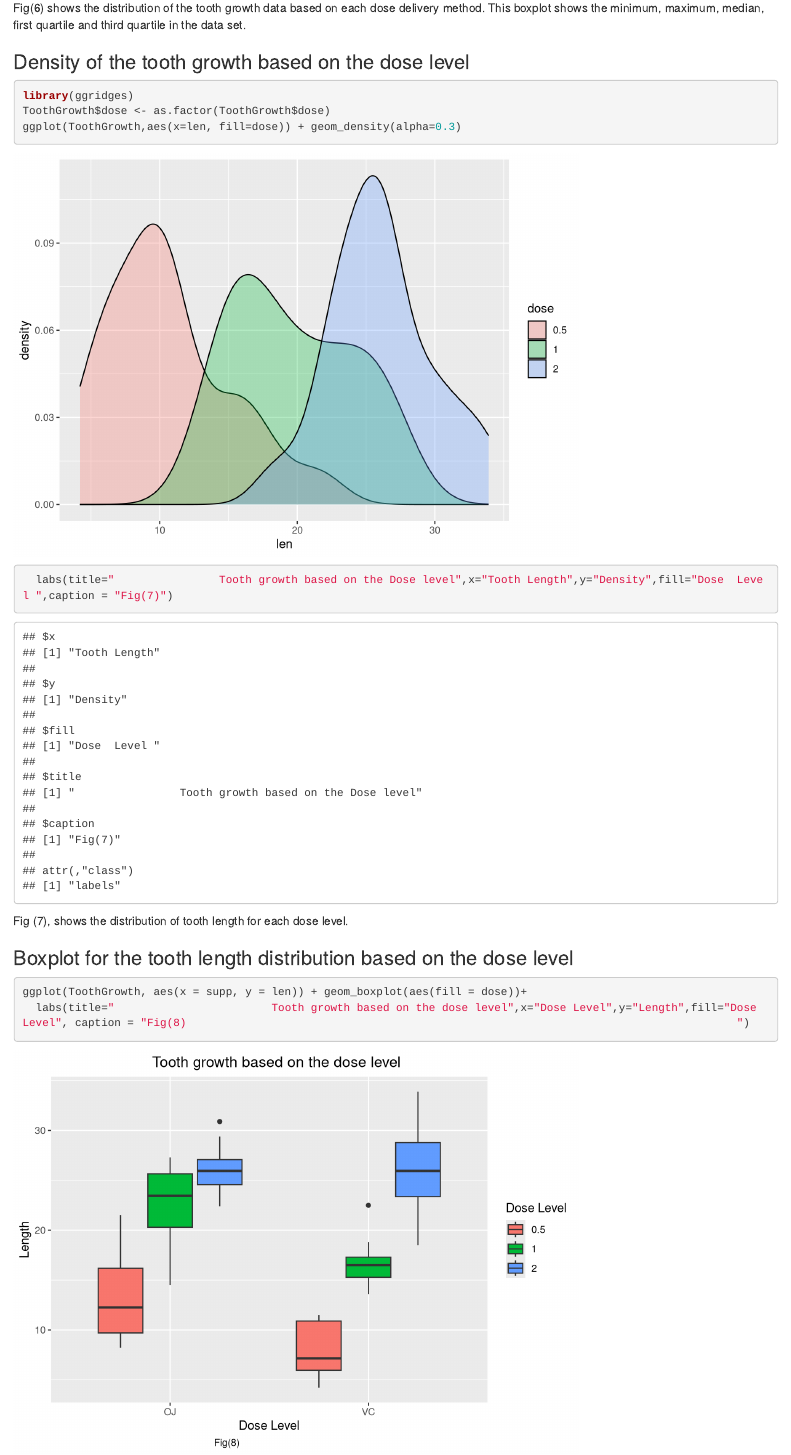
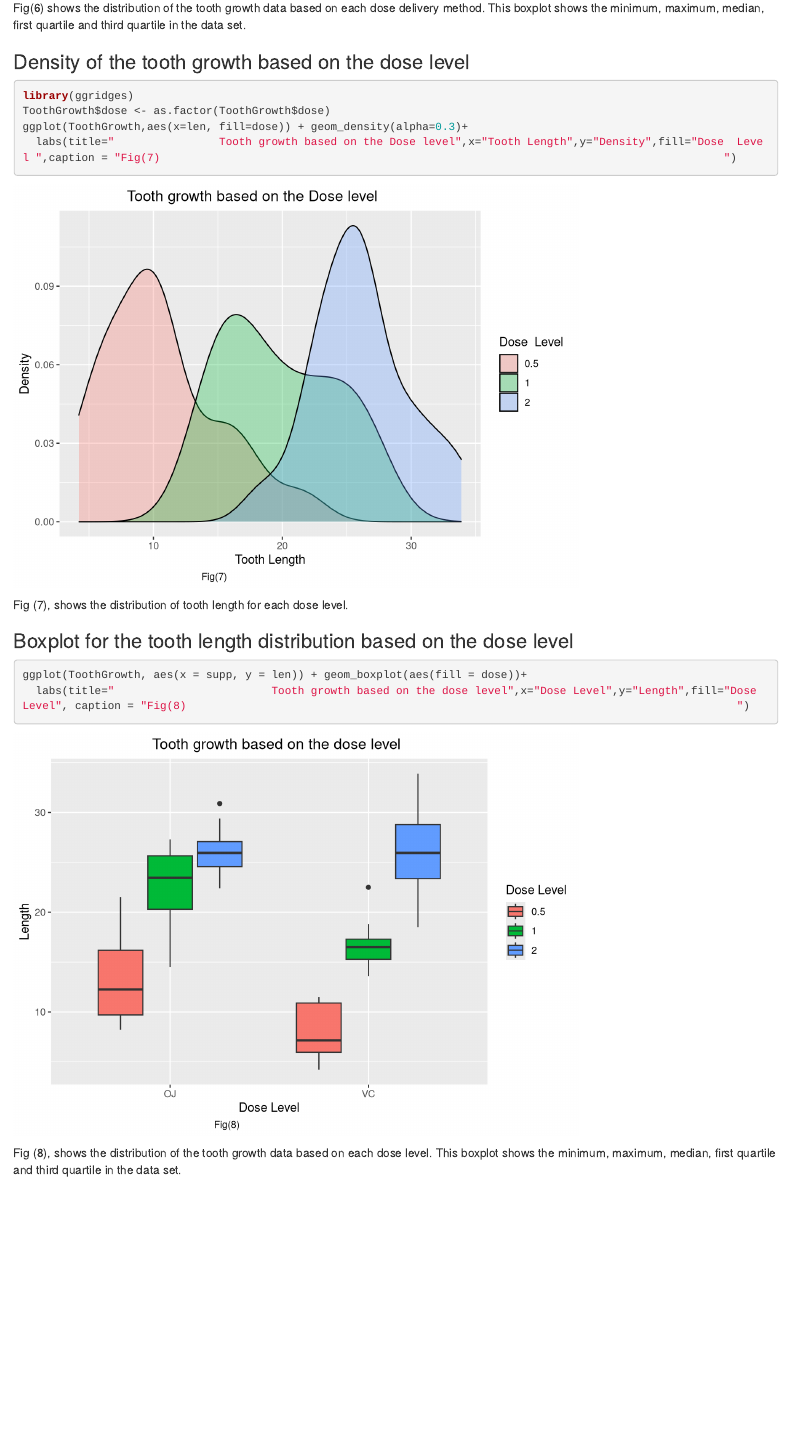
Before and after one commit to N0o0UR/Data-Anaytics, an R Markdown document (content/post/2021-05-22-assignment-a01-ggplot2/index.Rmd): the page in a window 1100 px wide, from 4860 px down. Rendered offline with R 4.5, knitr and Pandoc, with nearby package versions; code that draws random numbers runs with fixed seeds of ours; long lines of code are wrapped.

Commit message:
updated fig 7

````diff
--- a/content/post/2021-05-22-assignment-a01-ggplot2/index.Rmd
+++ b/content/post/2021-05-22-assignment-a01-ggplot2/index.Rmd
@@ -118,8 +118,8 @@ Fig(6) shows the distribution of the tooth growth data based on each dose delive
 ```{r}
 library(ggridges)
 ToothGrowth$dose <- as.factor(ToothGrowth$dose)
-ggplot(ToothGrowth,aes(x=len, fill=dose)) + geom_density(alpha=0.3)
-  labs(title="                Tooth growth based on the Dose level",x="Tooth Length",y="Density",fill="Dose  Level ",caption = "Fig(7)")
+ggplot(ToothGrowth,aes(x=len, fill=dose)) + geom_density(alpha=0.3)+
+  labs(title="                Tooth growth based on the Dose level",x="Tooth Length",y="Density",fill="Dose  Level ",caption = "Fig(7)                                                                                      ")
 
 ```
 Fig (7), shows the distribution of tooth length for each dose level.
@@ -130,3 +130,6 @@ Fig (7), shows the distribution of tooth length for each dose level.
 ggplot(ToothGrowth, aes(x = supp, y = len)) + geom_boxplot(aes(fill = dose))+
   labs(title="                        Tooth growth based on the dose level",x="Dose Level",y="Length",fill="Dose Level", caption = "Fig(8)                                                                                    ")
 ```
+
+
+Fig (8), shows the distribution of the tooth growth data based on each dose level. This boxplot shows the minimum, maximum, median, first quartile and third quartile in the data set.
````
Also changed, not shown: content/post/2021-05-22-assignment-a01-ggplot2/index.html, content/post/2021-05-22-assignment-a01-ggplot2/index_files/figure-html/unnamed-chunk-3-1.png, content/post/2021-05-22-assignment-a01-ggplot2/index_files/figure-html/unnamed-chunk-7-1.png, 3 other files.
